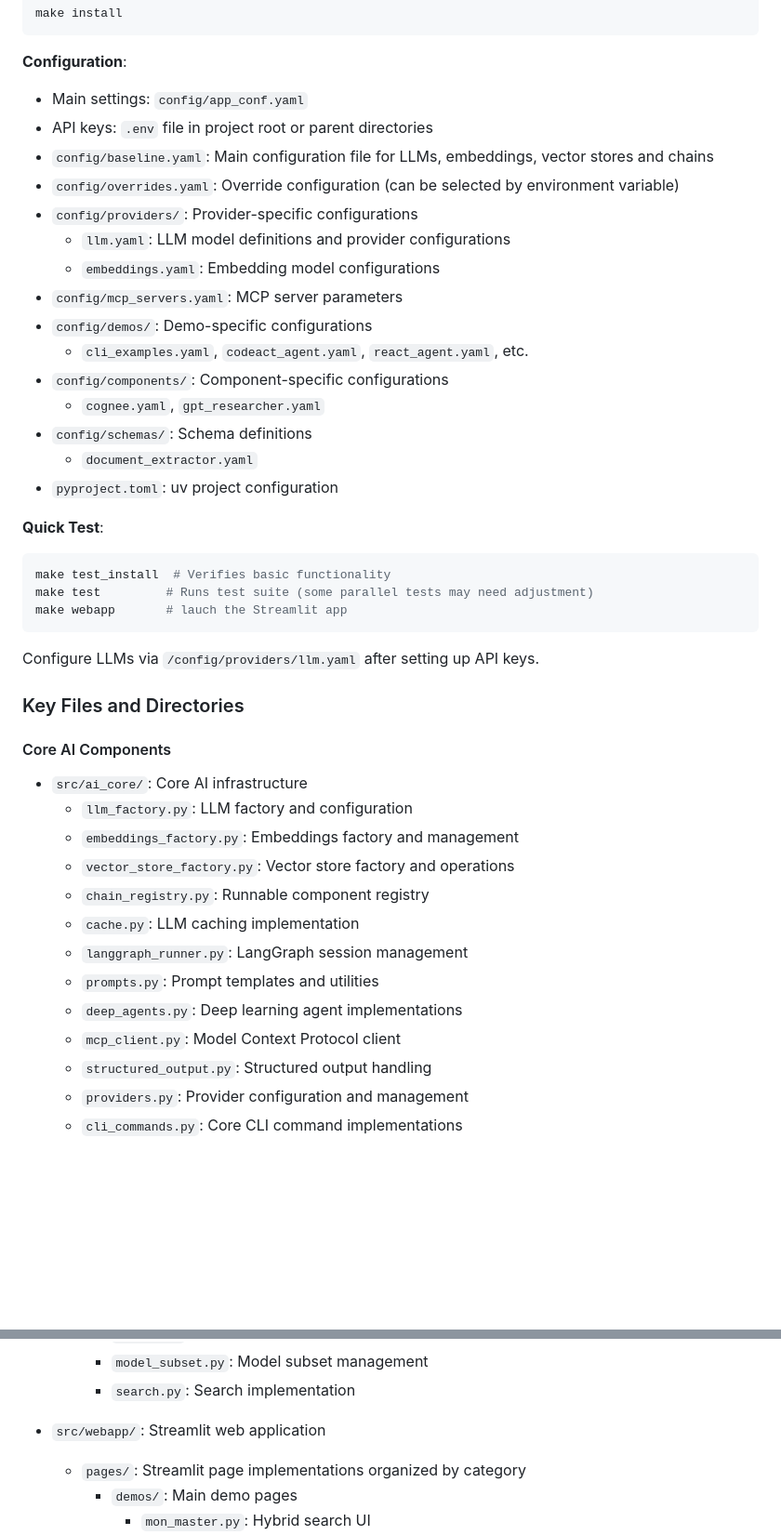
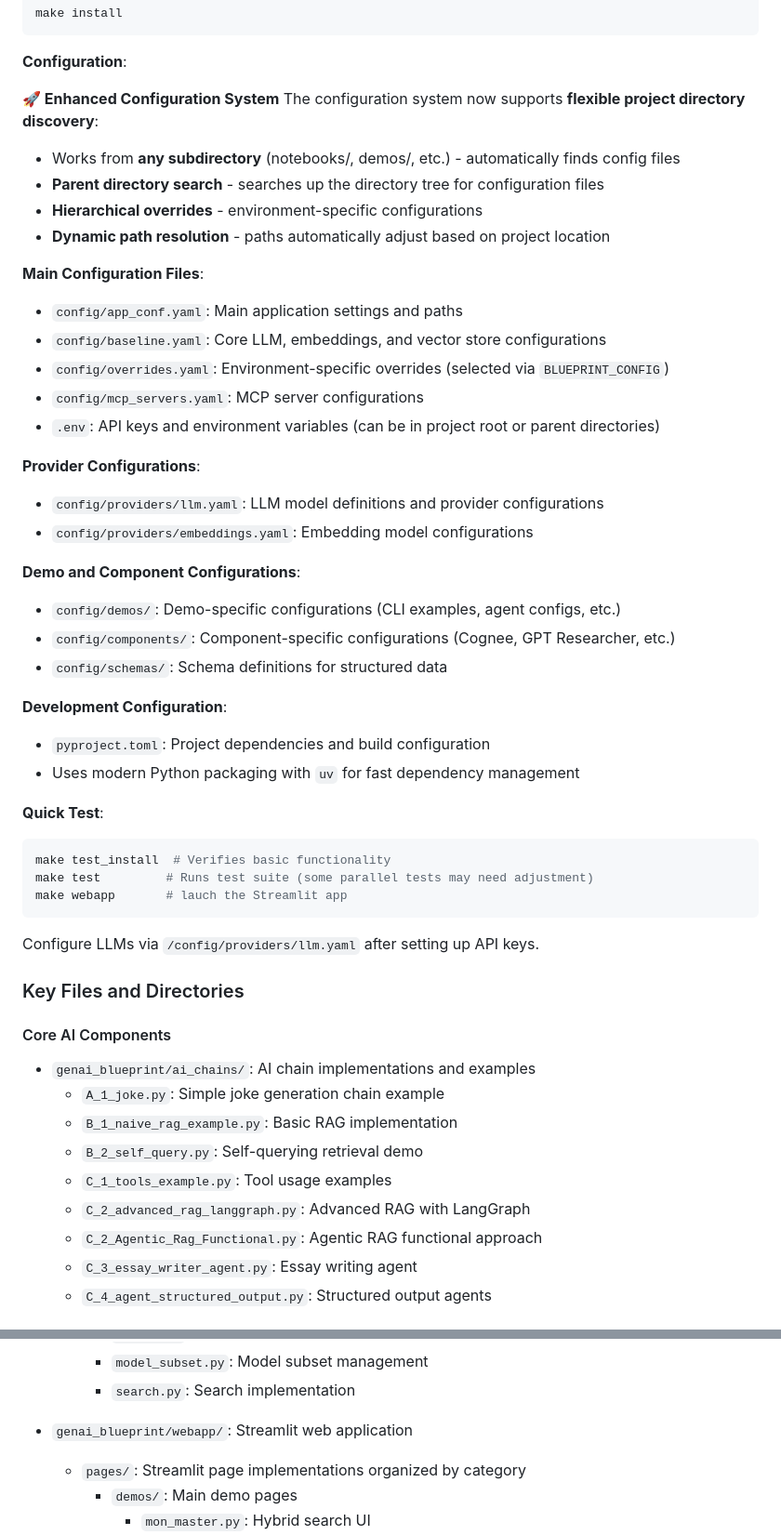
Before and after one commit to tcaminel-pro/genai-blueprint, a Markdown page: README.md, 2 parts joined by grey strips. Shown at 93% size. Drawn GitHub-style; blank space fills up the shorter version.

````diff
--- a/README.md
+++ b/README.md
@@ -55,21 +55,33 @@ make install
 ```
 
 **Configuration**:
-- Main settings: `config/app_conf.yaml`
-- API keys: `.env` file in project root or parent directories
-- `config/baseline.yaml`: Main configuration file for LLMs, embeddings, vector stores and chains
-- `config/overrides.yaml`: Override configuration (can be selected by environment variable)
-- `config/providers/`: Provider-specific configurations
-  - `llm.yaml`: LLM model definitions and provider configurations
-  - `embeddings.yaml`: Embedding model configurations
-- `config/mcp_servers.yaml`: MCP server parameters
-- `config/demos/`: Demo-specific configurations
-  - `cli_examples.yaml`, `codeact_agent.yaml`, `react_agent.yaml`, etc.
-- `config/components/`: Component-specific configurations
-  - `cognee.yaml`, `gpt_researcher.yaml`
-- `config/schemas/`: Schema definitions
-  - `document_extractor.yaml`
-- `pyproject.toml`: uv project configuration
+
+**🚀 Enhanced Configuration System**
+The configuration system now supports **flexible project directory discovery**:
+- Works from **any subdirectory** (notebooks/, demos/, etc.) - automatically finds config files
+- **Parent directory search** - searches up the directory tree for configuration files
+- **Hierarchical overrides** - environment-specific configurations
+- **Dynamic path resolution** - paths automatically adjust based on project location
+
+**Main Configuration Files**:
+- `config/app_conf.yaml`: Main application settings and paths
+- `config/baseline.yaml`: Core LLM, embeddings, and vector store configurations
+- `config/overrides.yaml`: Environment-specific overrides (selected via `BLUEPRINT_CONFIG`)
+- `config/mcp_servers.yaml`: MCP server configurations
+- `.env`: API keys and environment variables (can be in project root or parent directories)
+
+**Provider Configurations**:
+- `config/providers/llm.yaml`: LLM model definitions and provider configurations
+- `config/providers/embeddings.yaml`: Embedding model configurations
+
+**Demo and Component Configurations**:
+- `config/demos/`: Demo-specific configurations (CLI examples, agent configs, etc.)
+- `config/components/`: Component-specific configurations (Cognee, GPT Researcher, etc.)
+- `config/schemas/`: Schema definitions for structured data
+
+**Development Configuration**:
+- `pyproject.toml`: Project dependencies and build configuration
+- Uses modern Python packaging with `uv` for fast dependency management
 
 
 **Quick Test**:
@@ -85,17 +97,13 @@ Configure LLMs via `/config/providers/llm.yaml` after setting up API keys.
 ### Key Files and Directories
 
 #### Core AI Components
-- `src/ai_core/`: Core AI infrastructure
-  - `llm_factory.py`: LLM factory and configuration
-  - `embeddings_factory.py`: Embeddings factory and management
-  - `vector_store_factory.py`: Vector store factory and operations
-  - `chain_registry.py`: Runnable component registry
-  - `cache.py`: LLM caching implementation
-  - `langgraph_runner.py`: LangGraph session management
-  - `prompts.py`: Prompt templates and utilities
-  - `deep_agents.py`: Deep learning agent implementations
-  - `mcp_client.py`: Model Context Protocol client
-  - `structured_output.py`: Structured output handling
-  - `providers.py`: Provider configuration and management
-  - `cli_commands.py`: Core CLI command implementations
+- `genai_blueprint/ai_chains/`: AI chain implementations and examples
+  - `A_1_joke.py`: Simple joke generation chain example
+  - `B_1_naive_rag_example.py`: Basic RAG implementation
+  - `B_2_self_query.py`: Self-querying retrieval demo
+  - `C_1_tools_example.py`: Tool usage examples
+  - `C_2_advanced_rag_langgraph.py`: Advanced RAG with LangGraph
+  - `C_2_Agentic_Rag_Functional.py`: Agentic RAG functional approach
+  - `C_3_essay_writer_agent.py`: Essay writing agent
+  - `C_4_agent_structured_output.py`: Structured output agents
 
@@ -153,7 +134,7 @@ Configure LLMs via `/config/providers/llm.yaml` after setting up API keys.
     - `model_subset.py`: Model subset management
     - `search.py`: Search implementation
 
-- `src/webapp/`: Streamlit web application
+- `genai_blueprint/webapp/`: Streamlit web application
   - `pages/`: Streamlit page implementations organized by category
     - `demos/`: Main demo pages
       - `mon_master.py`: Hybrid search UI
````
Also changed, not shown: other parts of README.md (+78 -60 lines).
